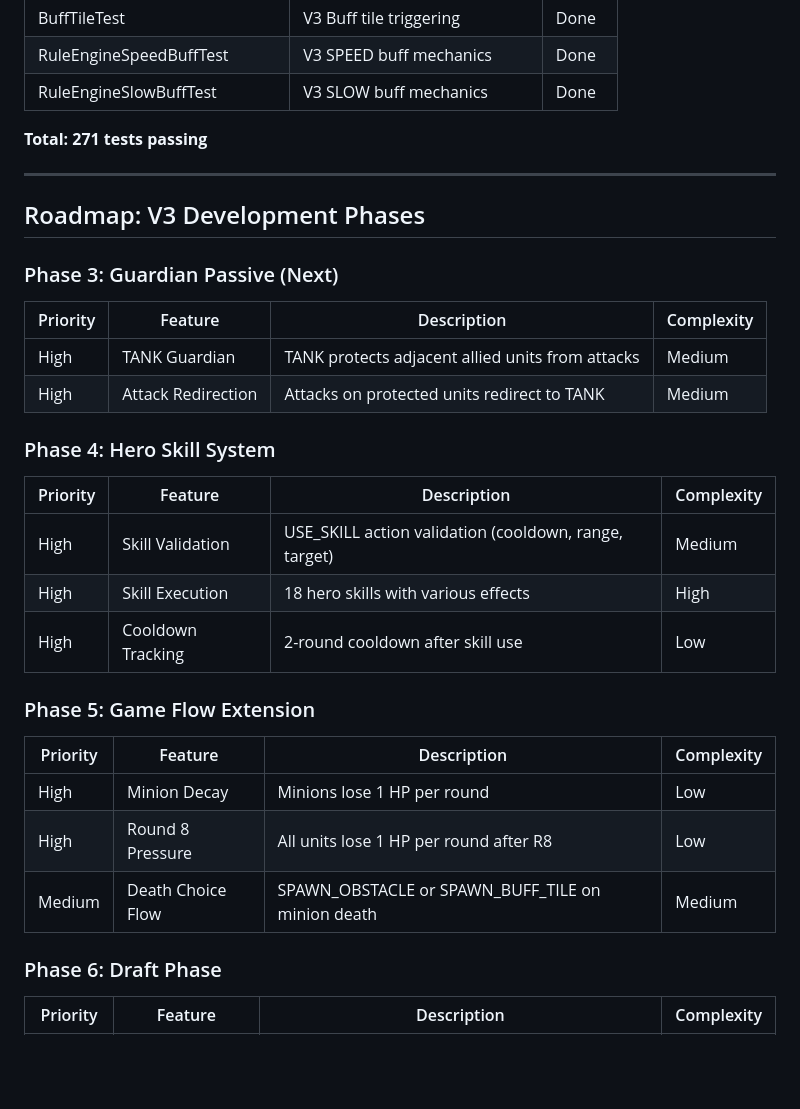
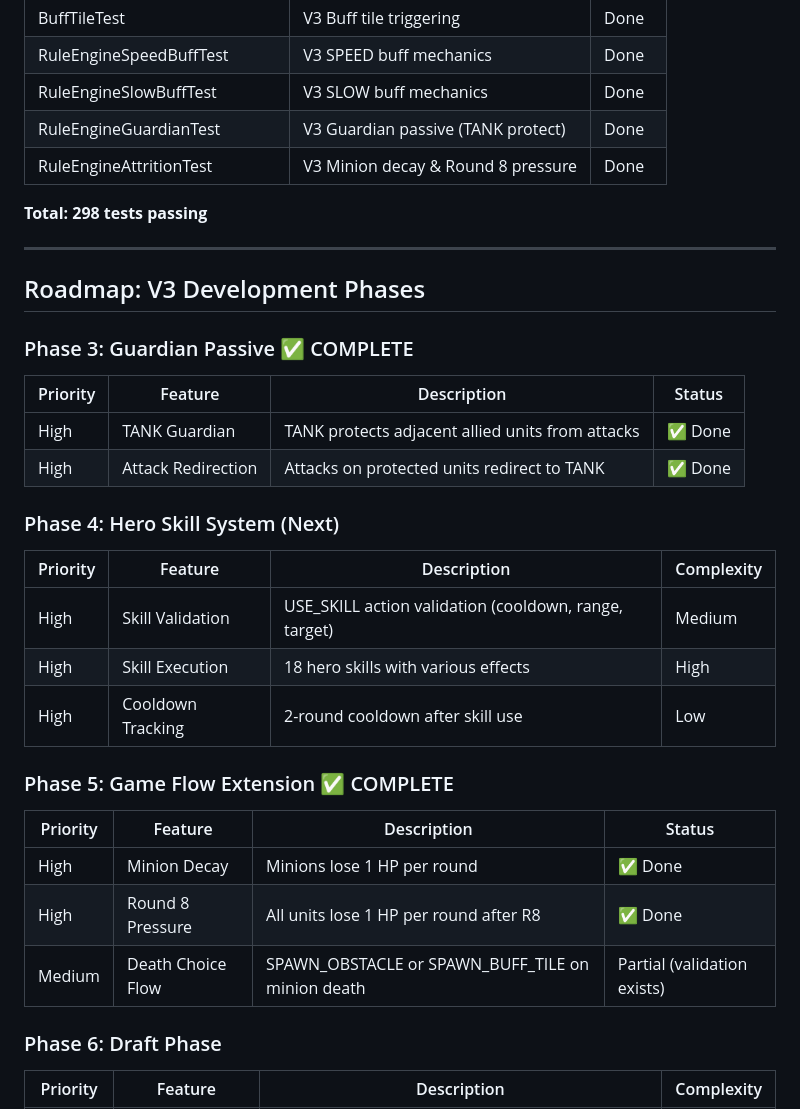
Before and after one commit to pony0278/Tactics5x5, a Markdown page: docs/PROGRESS.md, the part around one of its changes. Drawn GitHub-style; blank space fills up the shorter version.

```diff
--- a/docs/PROGRESS.md
+++ b/docs/PROGRESS.md
@@ -169,21 +207,23 @@ Additional V3 features implemented:
 | BuffTileTest | V3 Buff tile triggering | Done |
 | RuleEngineSpeedBuffTest | V3 SPEED buff mechanics | Done |
 | RuleEngineSlowBuffTest | V3 SLOW buff mechanics | Done |
+| RuleEngineGuardianTest | V3 Guardian passive (TANK protect) | Done |
+| RuleEngineAttritionTest | V3 Minion decay & Round 8 pressure | Done |
 
-**Total: 271 tests passing**
+**Total: 298 tests passing**
 
 ---
 
 ## Roadmap: V3 Development Phases
 
-### Phase 3: Guardian Passive (Next)
+### Phase 3: Guardian Passive ✅ COMPLETE
 
-| Priority | Feature | Description | Complexity |
-|----------|---------|-------------|------------|
-| High | TANK Guardian | TANK protects adjacent allied units from attacks | Medium |
-| High | Attack Redirection | Attacks on protected units redirect to TANK | Medium |
+| Priority | Feature | Description | Status |
+|----------|---------|-------------|--------|
+| High | TANK Guardian | TANK protects adjacent allied units from attacks | ✅ Done |
+| High | Attack Redirection | Attacks on protected units redirect to TANK | ✅ Done |
 
-### Phase 4: Hero Skill System
+### Phase 4: Hero Skill System (Next)
 
 | Priority | Feature | Description | Complexity |
 |----------|---------|-------------|------------|
@@ -191,13 +231,13 @@ Additional V3 features implemented:
 | High | Skill Execution | 18 hero skills with various effects | High |
 | High | Cooldown Tracking | 2-round cooldown after skill use | Low |
 
-### Phase 5: Game Flow Extension
+### Phase 5: Game Flow Extension ✅ COMPLETE
 
-| Priority | Feature | Description | Complexity |
-|----------|---------|-------------|------------|
-| High | Minion Decay | Minions lose 1 HP per round | Low |
-| High | Round 8 Pressure | All units lose 1 HP per round after R8 | Low |
-| Medium | Death Choice Flow | SPAWN_OBSTACLE or SPAWN_BUFF_TILE on minion death | Medium |
+| Priority | Feature | Description | Status |
+|----------|---------|-------------|--------|
+| High | Minion Decay | Minions lose 1 HP per round | ✅ Done |
+| High | Round 8 Pressure | All units lose 1 HP per round after R8 | ✅ Done |
+| Medium | Death Choice Flow | SPAWN_OBSTACLE or SPAWN_BUFF_TILE on minion death | Partial (validation exists) |
 
 ### Phase 6: Draft Phase
 
```
Also changed, not shown: other parts of docs/PROGRESS.md (+56 -17 lines).
